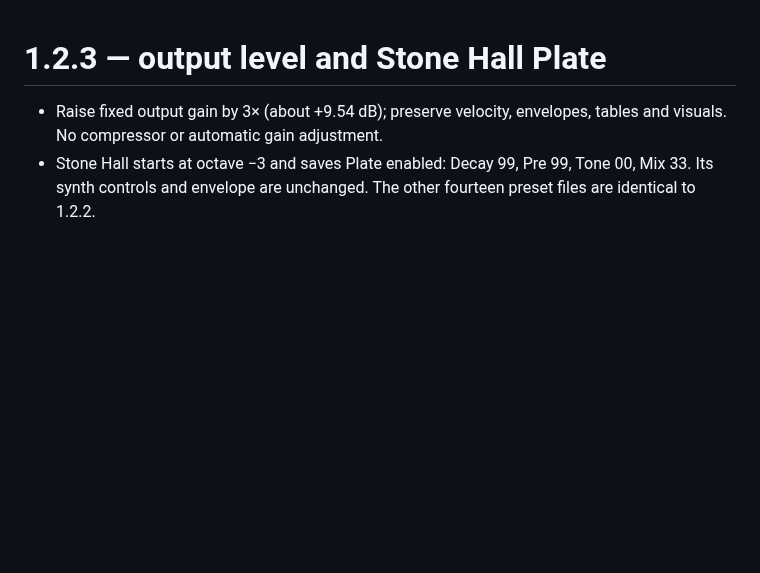
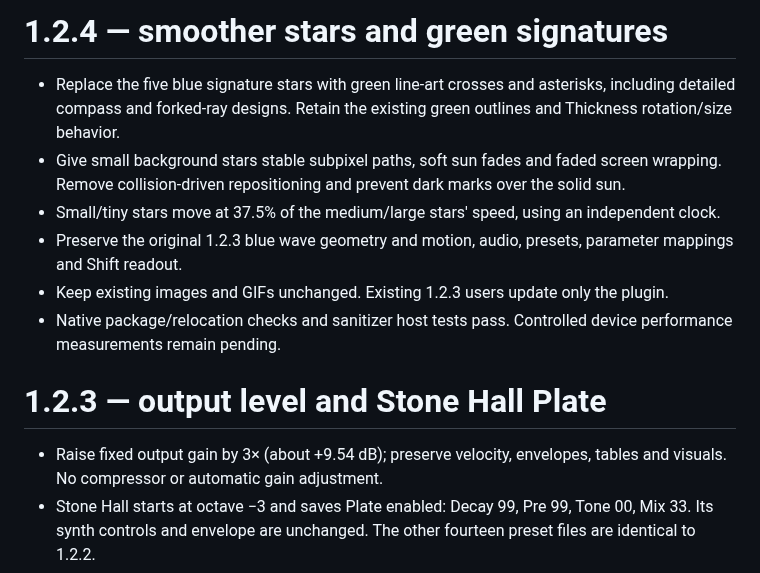
Before and after one commit to aiaaaa/vapora, a Markdown page: CHANGELOG.md, the part around the change. Drawn GitHub-style; blank space fills up the shorter version.

```diff
--- a/CHANGELOG.md
+++ b/CHANGELOG.md
@@ -1,3 +1,12 @@
+# 1.2.4 — smoother stars and green signatures
+
+- Replace the five blue signature stars with green line-art crosses and asterisks, including detailed compass and forked-ray designs. Retain the existing green outlines and Thickness rotation/size behavior.
+- Give small background stars stable subpixel paths, soft sun fades and faded screen wrapping. Remove collision-driven repositioning and prevent dark marks over the solid sun.
+- Small/tiny stars move at 37.5% of the medium/large stars' speed, using an independent clock.
+- Preserve the original 1.2.3 blue wave geometry and motion, audio, presets, parameter mappings and Shift readout.
+- Keep existing images and GIFs unchanged. Existing 1.2.3 users update only the plugin.
+- Native package/relocation checks and sanitizer host tests pass. Controlled device performance measurements remain pending.
+
 # 1.2.3 — output level and Stone Hall Plate
 
 - Raise fixed output gain by 3× (about +9.54 dB); preserve velocity, envelopes, tables and visuals. No compressor or automatic gain adjustment.
```
Also changed, not shown: README.md (+4 -2 lines).
